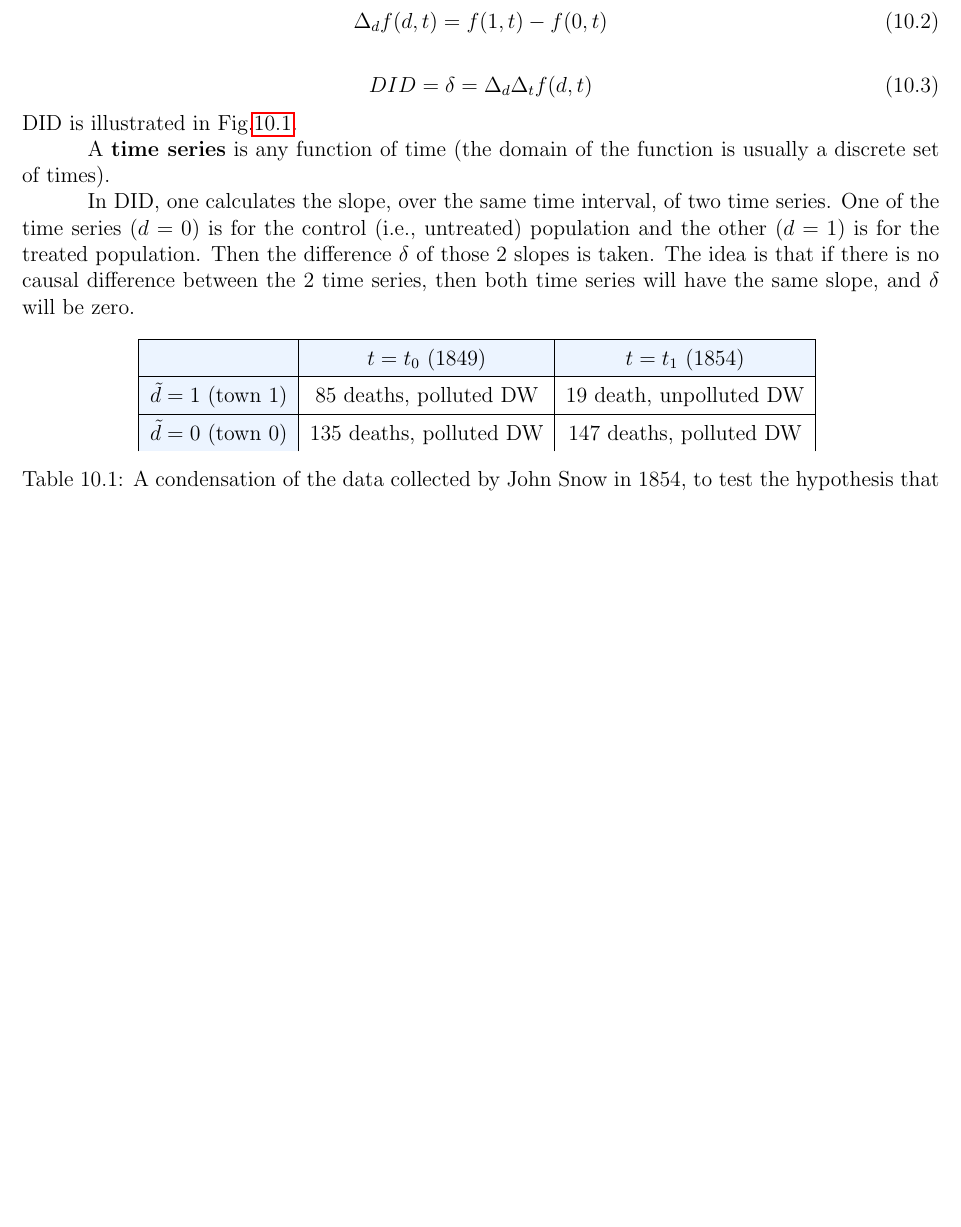
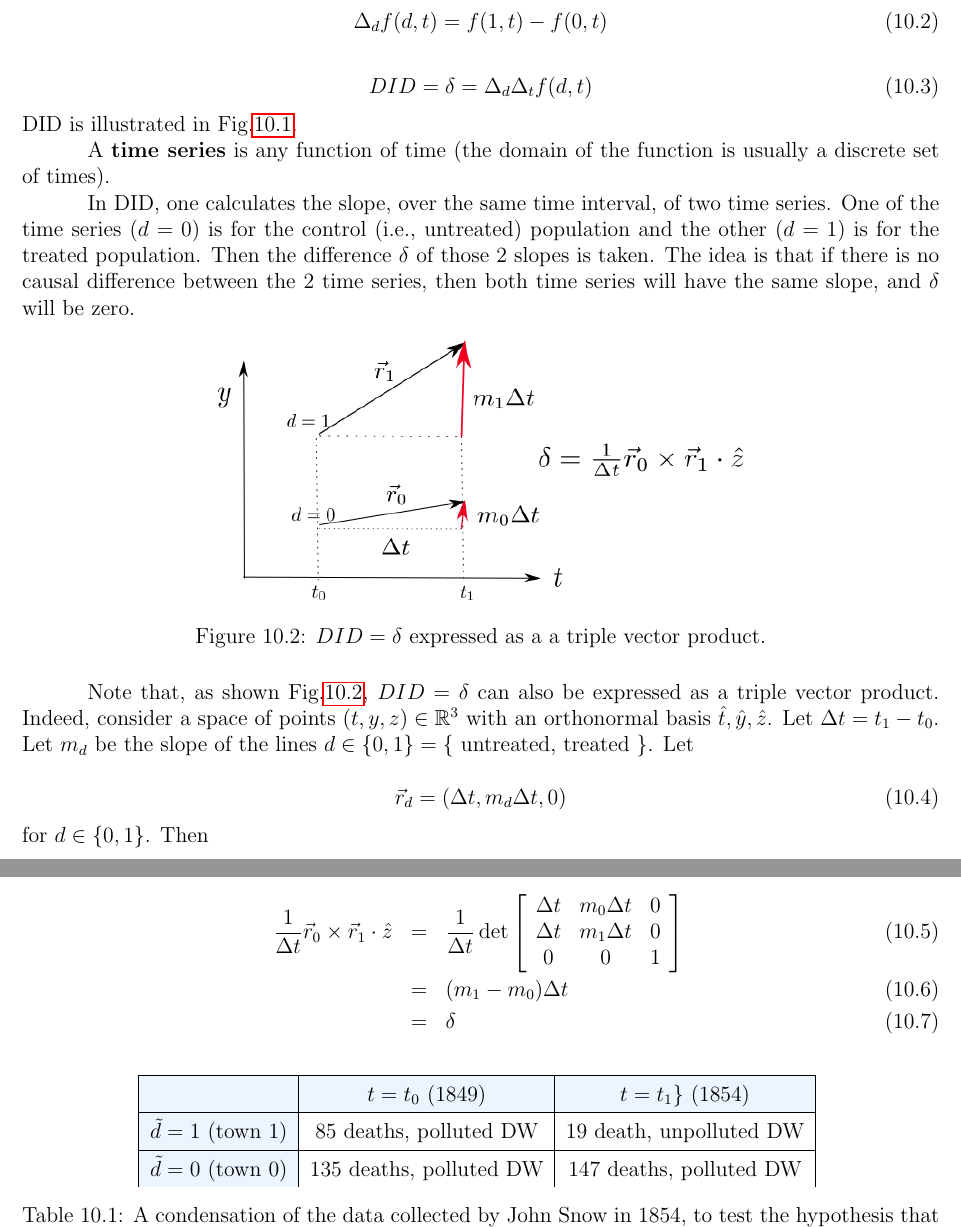
Before and after one commit to rrtucci/Bayesuvius, a LaTeX thesis (main.tex, which reads did/did.tex): part of page 65 of 285 before the commit and two parts of pages 65 and 66 of 287 after it, the two joined at a grey line, cut so that both start at the same text, the shorter picture padded with empty space. Compiled offline with pdfLaTeX.

Commit message:
improved did chapter

```diff
--- a/did/did.tex
+++ b/did/did.tex
@@ -103,6 +103,56 @@ series will
 have the same slope, and
 $\delta$ will be zero.
 
+\begin{figure}[h!]
+\centering
+\includegraphics[width=4in]
+{did/did-3-prod}
+\caption{$DID=\delta$ expressed as a
+a triple vector product.}
+\label{fig-did-3-prod}
+\end{figure}
+
+Note that,
+as shown Fig.\ref{fig-did-3-prod},
+$DID=\delta$ can also be expressed
+as a triple vector product. Indeed,
+consider a space
+of points $(t, y, z)\in\RR^3$ with
+an orthonormal basis
+$\hat{t}, \hat{y}, \hat{z}$.
+Let $\Delta t = t_1-t_0$.
+Let $m_d$ be the slope
+of the lines $d\in\bool=
+\{$ untreated, treated $\}$. Let
+
+\beq
+\vec{r}_d=
+(\Delta t,m_d  \Delta t, 0)
+\eeq
+for $d\in\bool$.
+ Then
+
+\beqa
+\frac{1}{\Delta t}
+\vec{r}_0\times \vec{r}_1\cdot \hat{z}
+&=&
+\frac{1}{\Delta t}
+\det
+\left[
+\begin{array}{ccc}
+\Delta t&m_0\Delta t& 0
+\\
+\Delta t&m_1\Delta t& 0
+\\0&0&1
+\end{array}
+\right]
+\\
+&=&
+(m_1-m_0)\Delta t
+\\
+&=& \delta
+\eeqa
+
 
 \begin{table}[h!]
 \centering
```
Also changed, not shown: main.tex (+1 -1 lines), pot-out/pot-out.tex (+13 -1 lines), did/did-3-prod.png (added), did/did-3-prod.svg (added), did/dif-dif.png, did/dif-dif.svg, did/parallel-trends.png, did/parallel-trends.svg, main.pdf, did/did.tex (2 more changed lines).
